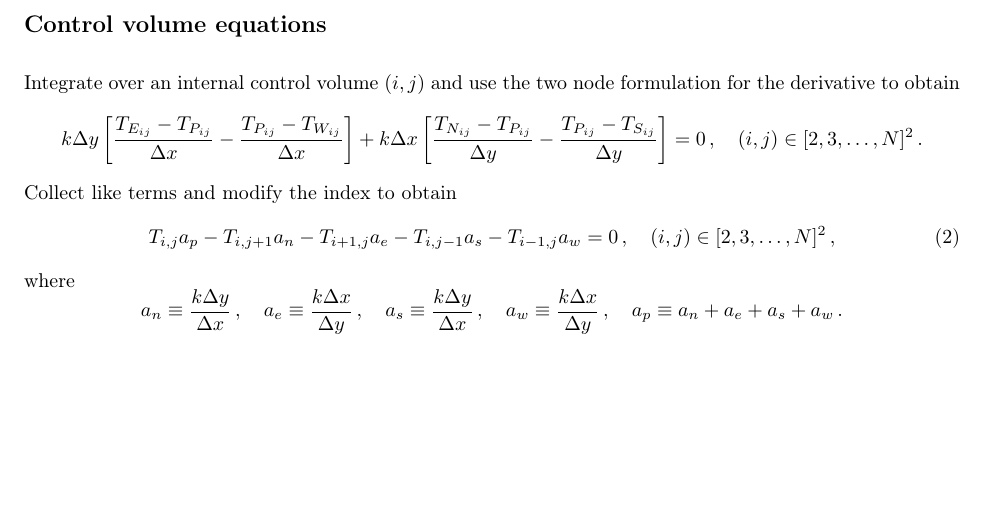
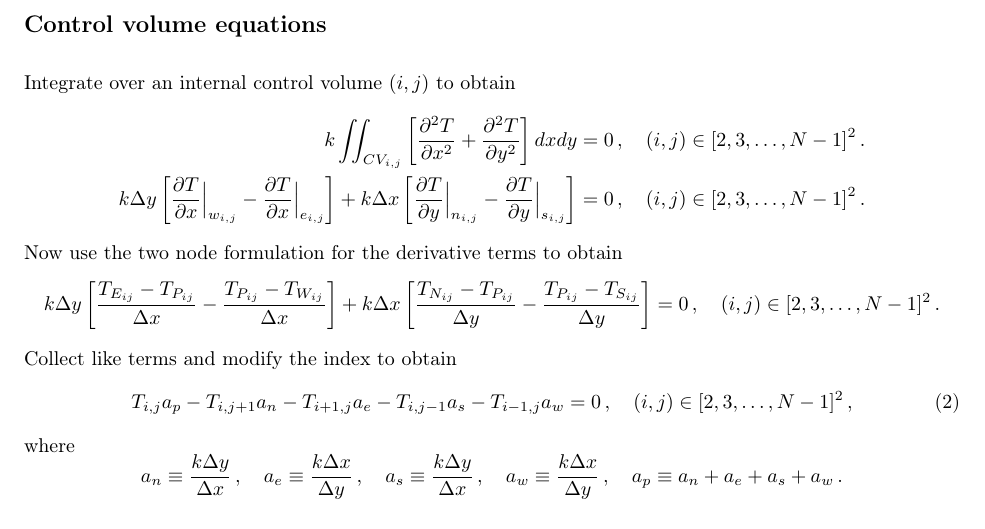
Before and after one commit to loganharbour/meen644, a LaTeX document (hwk3/latex/meen644-harbour-hwk3.tex): part of page 2 of 12, cut so that both start at the same text, the shorter picture padded with empty space. The pictures show the PDF file hwk3/latex/meen644-harbour-hwk3.pdf that the author committed with the source.

Commit message:
Small change to doc

```diff
--- a/hwk3/latex/meen644-harbour-hwk3.tex
+++ b/hwk3/latex/meen644-harbour-hwk3.tex
@@ -86,14 +86,19 @@ We discretize the region on $x \times y = [0, L]^2$ by $N^2$ internal nodes with
 
 \subsection*{Control volume equations}
 
-Integrate over an internal control volume $(i,j)$ and use the two node formulation for the derivative to obtain
+Integrate over an internal control volume $(i,j)$ to obtain
+\begin{align*}
+	k \iint_{CV_{i, j}} \left[ \pdv{^2T}{x^2} + \pdv{^2T}{y^2} \right] dxdy & = 0\,, \quad (i, j) \in [2, 3, \ldots, N - 1]^2\,.\\
+	k \Delta y \left[ \pdv{T}{x}\Big|_{w_{i,j}} - \pdv{T}{x}\Big|_{e_{i,j}} \right] + k \Delta x \left[ \pdv{T}{y}\Big|_{n_{i,j}} - \pdv{T}{y}\Big|_{s_{i,j}} \right] & = 0\,, \quad (i, j) \in [2, 3, \ldots, N - 1]^2\,.
+\end{align*}
+Now use the two node formulation for the derivative terms to obtain
 \[
-	k \Delta y \left[\frac{T_{E_{ij}} - T_{P_{ij}}}{\Delta x} - \frac{T_{P_{ij}} - T_{W_{ij}}}{\Delta x}\right] + k \Delta x \left[ \frac{T_{N_{ij}} - T_{P_{ij}}}{\Delta y} -\frac{T_{P_{ij}} - T_{S_{ij}}}{\Delta y} \right] = 0\,, \quad (i, j) \in [2, 3, \ldots, N]^2\,.
+	k \Delta y \left[\frac{T_{E_{ij}} - T_{P_{ij}}}{\Delta x} - \frac{T_{P_{ij}} - T_{W_{ij}}}{\Delta x}\right] + k \Delta x \left[ \frac{T_{N_{ij}} - T_{P_{ij}}}{\Delta y} -\frac{T_{P_{ij}} - T_{S_{ij}}}{\Delta y} \right] = 0\,, \quad (i, j) \in [2, 3, \ldots, N - 1]^2\,.
 \]
 Collect like terms and modify the index to obtain
 \begin{equation}
 	\label{eq:internal}
-	T_{i,j} a_p - T_{i, j+1} a_n - T_{i+1, j} a_e - T_{i, j-1} a_s - T_{i-1, j} a_w = 0\,,\quad (i, j) \in [2, 3, \ldots, N]^2\,,
+	T_{i,j} a_p - T_{i, j+1} a_n - T_{i+1, j} a_e - T_{i, j-1} a_s - T_{i-1, j} a_w = 0\,,\quad (i, j) \in [2, 3, \ldots, N - 1]^2\,,
 \end{equation}
 where
 \[
```
Also changed, not shown: hwk3/latex/meen644-harbour-hwk3.pdf, hwk3/latex/meen644-harbour-hwk3.tex (2 more changed lines).
